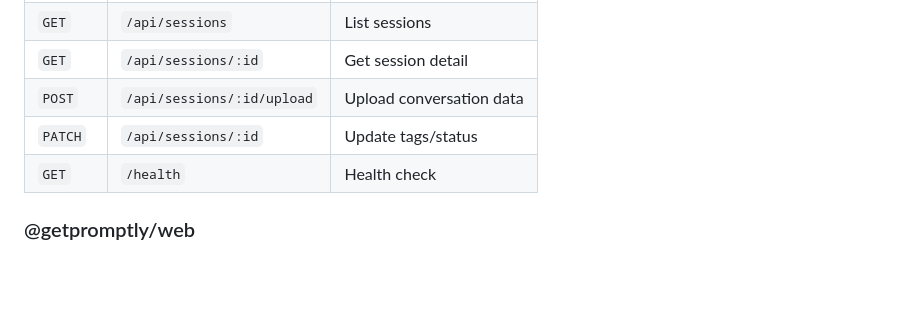
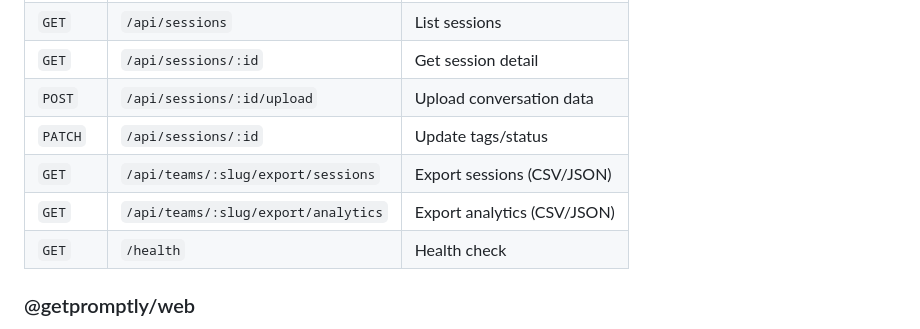
Before and after one commit to akoskomuves/promptly, a Markdown page: docs/ARCHITECTURE.md, the part around the change. GitHub-like rendering; blank space fills up the shorter version.

```diff
--- a/docs/ARCHITECTURE.md
+++ b/docs/ARCHITECTURE.md
@@ -72,6 +72,8 @@ Endpoints:
 | `GET` | `/api/sessions/:id` | Get session detail |
 | `POST` | `/api/sessions/:id/upload` | Upload conversation data |
 | `PATCH` | `/api/sessions/:id` | Update tags/status |
+| `GET` | `/api/teams/:slug/export/sessions` | Export sessions (CSV/JSON) |
+| `GET` | `/api/teams/:slug/export/analytics` | Export analytics (CSV/JSON) |
 | `GET` | `/health` | Health check |
 
 ### @getpromptly/web
```
Also changed, not shown: README.md (+1 -0 lines), docs/SETUP.md (+11 -0 lines).
